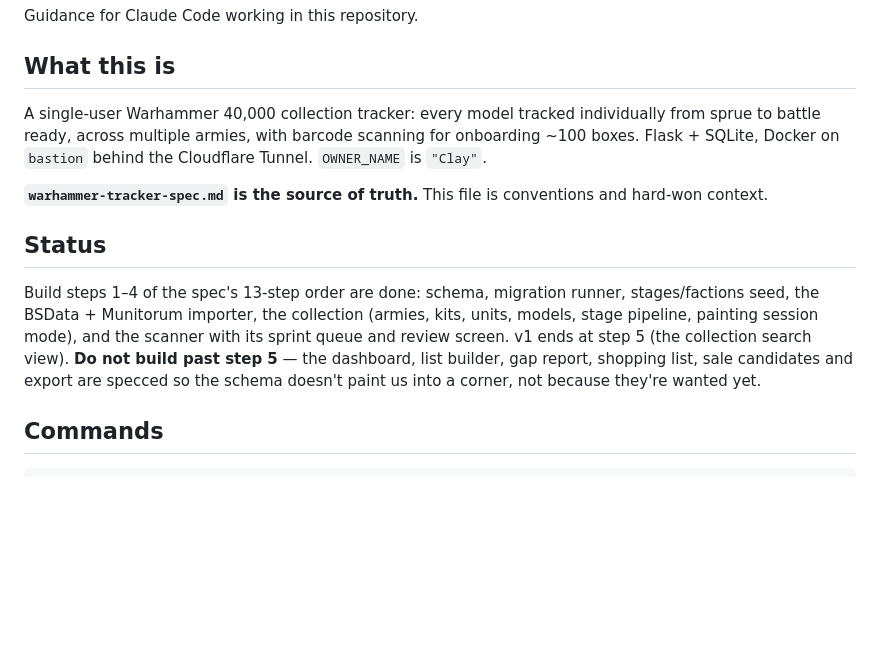
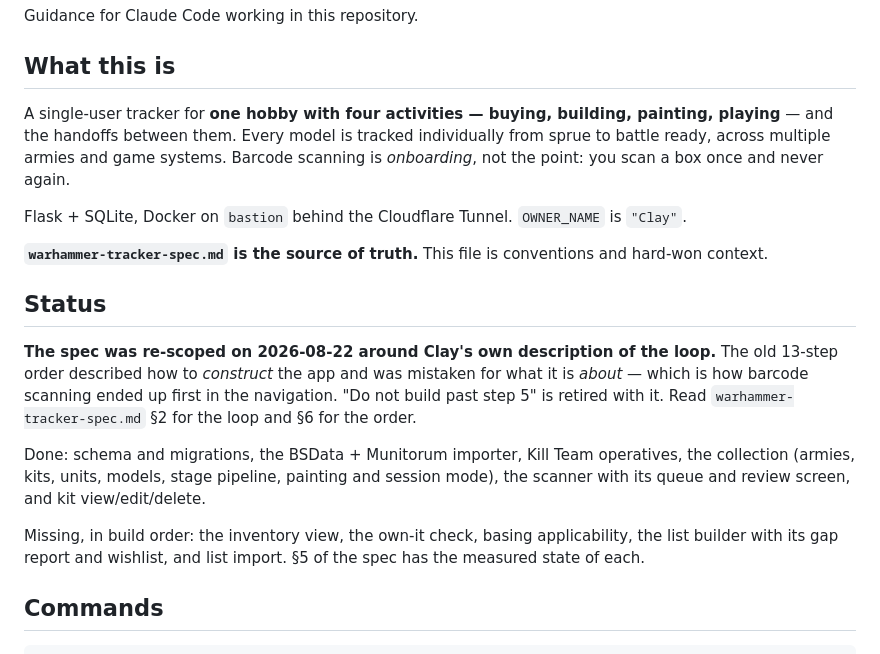
Before and after one commit to Karieo/hobby-tracker, a Markdown page: CLAUDE.md, the part around the change. Rendered like a GitHub page; blank space fills up the shorter version.

```diff
--- a/CLAUDE.md
+++ b/CLAUDE.md
@@ -4,23 +4,34 @@ Guidance for Claude Code working in this repository.
 
 ## What this is
 
-A single-user Warhammer 40,000 collection tracker: every model tracked
-individually from sprue to battle ready, across multiple armies, with barcode
-scanning for onboarding ~100 boxes. Flask + SQLite, Docker on `bastion` behind
-the Cloudflare Tunnel. `OWNER_NAME` is `"Clay"`.
+A single-user tracker for **one hobby with four activities — buying, building,
+painting, playing** — and the handoffs between them. Every model is tracked
+individually from sprue to battle ready, across multiple armies and game
+systems. Barcode scanning is *onboarding*, not the point: you scan a box once
+and never again.
+
+Flask + SQLite, Docker on `bastion` behind the Cloudflare Tunnel. `OWNER_NAME`
+is `"Clay"`.
 
 **`warhammer-tracker-spec.md` is the source of truth.** This file is
 conventions and hard-won context.
 
 ## Status
 
-Build steps 1–4 of the spec's 13-step order are done: schema, migration runner,
-stages/factions seed, the BSData + Munitorum importer, the collection (armies,
-kits, units, models, stage pipeline, painting session mode), and the scanner
-with its sprint queue and review screen. v1 ends at step 5 (the collection
-search view). **Do not build past step 5** — the dashboard, list builder, gap report, shopping list, sale
-candidates and export are specced so the schema doesn't paint us into a corner,
-not because they're wanted yet.
+**The spec was re-scoped on 2026-08-22 around Clay's own description of the
+loop.** The old 13-step order described how to *construct* the app and was
+mistaken for what it is *about* — which is how barcode scanning ended up first
+in the navigation. "Do not build past step 5" is retired with it. Read
+`warhammer-tracker-spec.md` §2 for the loop and §6 for the order.
+
+Done: schema and migrations, the BSData + Munitorum importer, Kill Team
+operatives, the collection (armies, kits, units, models, stage pipeline,
+painting and session mode), the scanner with its queue and review screen, and
+kit view/edit/delete.
+
+Missing, in build order: the inventory view, the own-it check, basing
+applicability, the list builder with its gap report and wishlist, and list
+import. §5 of the spec has the measured state of each.
 
 ## Commands
 
```
Also changed, not shown: warhammer-tracker-spec.md (added, +174 -0 lines).
